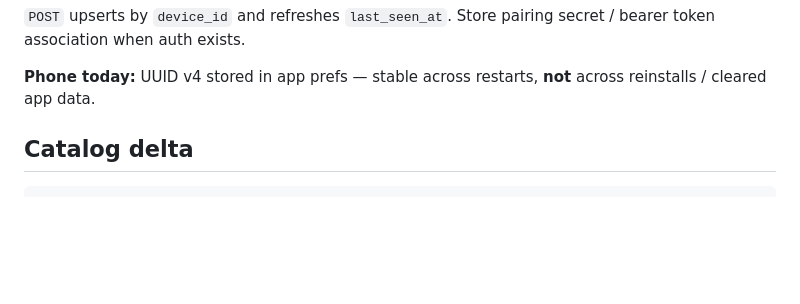
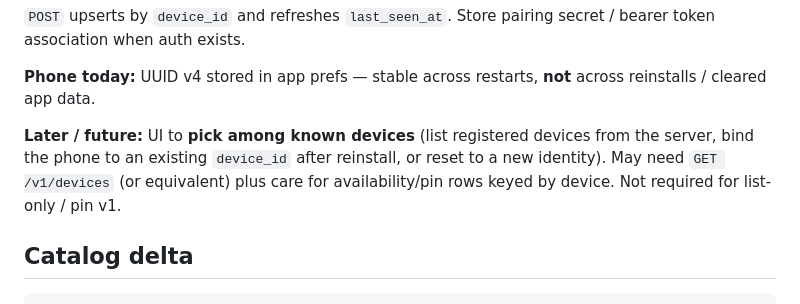
Before and after one commit to hamburg1r/homesync, a Markdown page: docs/sync-protocol.md, the part around the change. Drawn GitHub-style; blank space fills up the shorter version.

Commit message:
Note pick-among-known-devices as a later phone identity flow.
Document reclaim/reset after reinstall so device_id UX stays out of Milestone 3–4 scope.

```diff
--- a/docs/sync-protocol.md
+++ b/docs/sync-protocol.md
@@ -50,6 +50,8 @@ GET /v1/devices/{device_id}
 `POST` upserts by `device_id` and refreshes `last_seen_at`. Store pairing secret / bearer token association when auth exists.
 
 **Phone today:** UUID v4 stored in app prefs — stable across restarts, **not** across reinstalls / cleared app data.
+
+**Later / future:** UI to **pick among known devices** (list registered devices from the server, bind the phone to an existing `device_id` after reinstall, or reset to a new identity). May need `GET /v1/devices` (or equivalent) plus care for availability/pin rows keyed by device. Not required for list-only / pin v1.
 
 ## Catalog delta
 
```
Also changed, not shown: docs/roadmap.md (+1 -0 lines).
